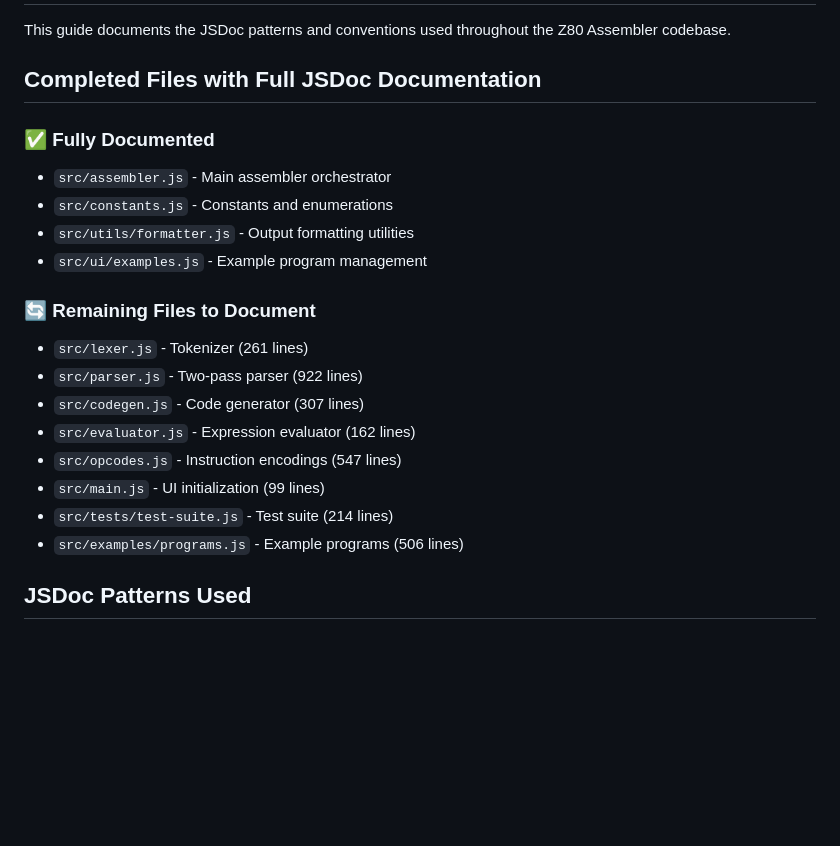
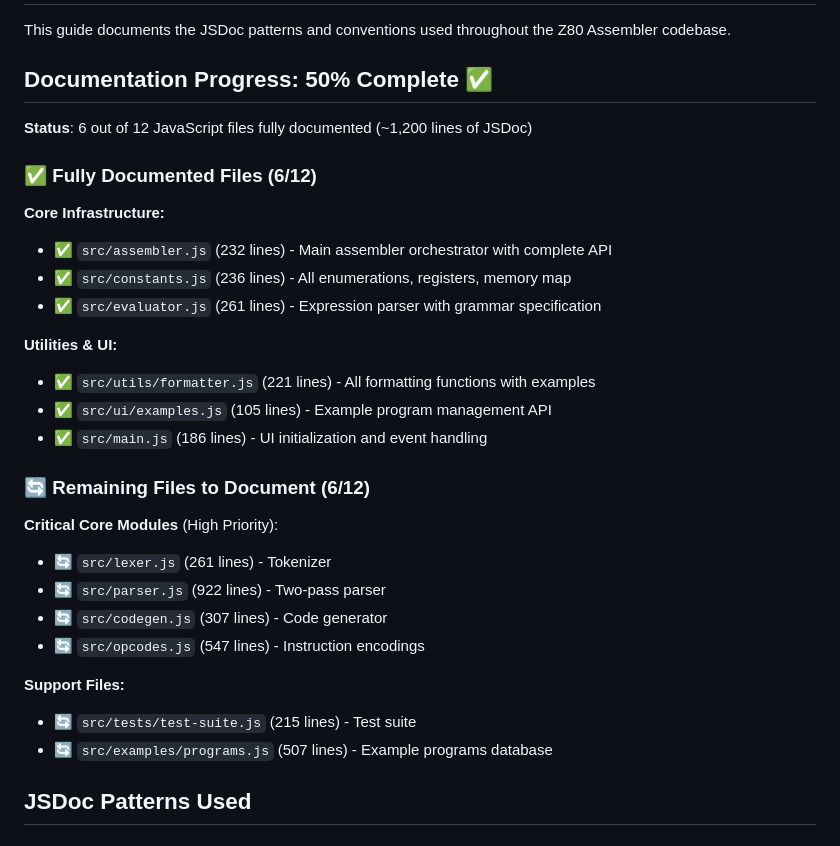
Before and after one commit to cschweda/z80-assembler, a Markdown page: JSDOC_GUIDE.md, the part around the change. Rendered like a GitHub page; blank space fills up the shorter version.

Commit message:
Update JSDOC_GUIDE and README with documentation statistics
JSDOC_GUIDE.md:
- Update progress header to show 50% complete (6/12 files)
- List all completed files with line counts
- Organize remaining files by priority
- Show ~1,200 lines of JSDoc completed

README.md:
- Add JSDoc Documentation section before Browser Compatibility
- Include current status (50% complete)
- List completed files and benefits
- Add documentation generation instructions
- Reference JSDOC_GUIDE.md and JSDOC_STATUS.md
- Add JSDoc coverage to Key Highlights (📚 Well Documented)

Both documents now reflect accurate progress and statistics

```diff
--- a/JSDOC_GUIDE.md
+++ b/JSDOC_GUIDE.md
@@ -2,23 +2,33 @@
 
 This guide documents the JSDoc patterns and conventions used throughout the Z80 Assembler codebase.
 
-## Completed Files with Full JSDoc Documentation
+## Documentation Progress: 50% Complete ✅
 
-### ✅ Fully Documented
-- `src/assembler.js` - Main assembler orchestrator
-- `src/constants.js` - Constants and enumerations
-- `src/utils/formatter.js` - Output formatting utilities
-- `src/ui/examples.js` - Example program management
+**Status**: 6 out of 12 JavaScript files fully documented (~1,200 lines of JSDoc)
 
-### 🔄 Remaining Files to Document
-- `src/lexer.js` - Tokenizer (261 lines)
-- `src/parser.js` - Two-pass parser (922 lines)
-- `src/codegen.js` - Code generator (307 lines)
-- `src/evaluator.js` - Expression evaluator (162 lines)
-- `src/opcodes.js` - Instruction encodings (547 lines)
-- `src/main.js` - UI initialization (99 lines)
-- `src/tests/test-suite.js` - Test suite (214 lines)
-- `src/examples/programs.js` - Example programs (506 lines)
+### ✅ Fully Documented Files (6/12)
+
+**Core Infrastructure:**
+- ✅ `src/assembler.js` (232 lines) - Main assembler orchestrator with complete API
+- ✅ `src/constants.js` (236 lines) - All enumerations, registers, memory map
+- ✅ `src/evaluator.js` (261 lines) - Expression parser with grammar specification
+
+**Utilities & UI:**
+- ✅ `src/utils/formatter.js` (221 lines) - All formatting functions with examples
+- ✅ `src/ui/examples.js` (105 lines) - Example program management API
+- ✅ `src/main.js` (186 lines) - UI initialization and event handling
+
+### 🔄 Remaining Files to Document (6/12)
+
+**Critical Core Modules** (High Priority):
+- 🔄 `src/lexer.js` (261 lines) - Tokenizer
+- 🔄 `src/parser.js` (922 lines) - Two-pass parser
+- 🔄 `src/codegen.js` (307 lines) - Code generator
+- 🔄 `src/opcodes.js` (547 lines) - Instruction encodings
+
+**Support Files:**
+- 🔄 `src/tests/test-suite.js` (215 lines) - Test suite
+- 🔄 `src/examples/programs.js` (507 lines) - Example programs database
 
 ## JSDoc Patterns Used
 
```
Also changed, not shown: README.md (+31 -0 lines).
